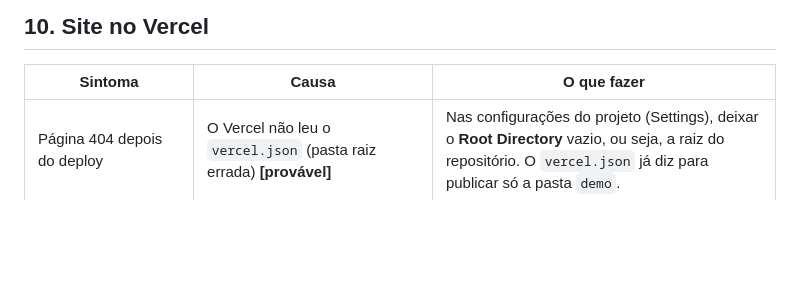
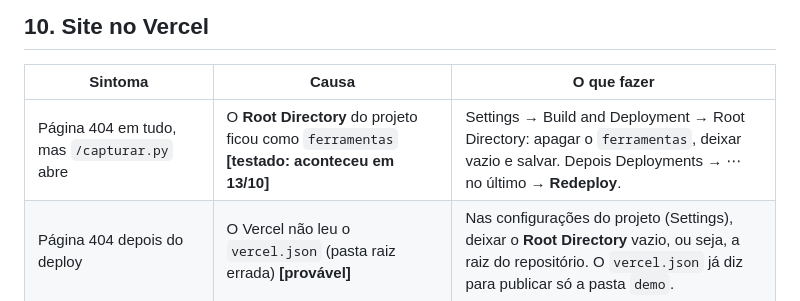
Before and after one commit to AugustoDonateli/WiFi-sensing, a Markdown page: docs/erros-provaveis.md, the part around the change. Drawn GitHub-style; blank space fills up the shorter version.

Commit message:
Docs: 404 no Vercel quando o Root Directory fica como ferramentas
Co-Authored-By: Claude Opus 5.5 <noreply@anthropic.com>
Claude-Session: https://claude.ai/code/session_01SEbAh4fVadD8V6y5hoHYDD

```diff
--- a/docs/erros-provaveis.md
+++ b/docs/erros-provaveis.md
@@ -115,6 +115,7 @@ Se as placas ficarem com canais diferentes, a B não recebe nada.
 
 | Sintoma | Causa | O que fazer |
 |---|---|---|
+| Página 404 em tudo, mas `/capturar.py` abre | O **Root Directory** do projeto ficou como `ferramentas` **[testado: aconteceu em 13/10]** | Settings → Build and Deployment → Root Directory: apagar o `ferramentas`, deixar vazio e salvar. Depois Deployments → ⋯ no último → **Redeploy**. |
 | Página 404 depois do deploy | O Vercel não leu o `vercel.json` (pasta raiz errada) **[provável]** | Nas configurações do projeto (Settings), deixar o **Root Directory** vazio, ou seja, a raiz do repositório. O `vercel.json` já diz para publicar só a pasta `demo`. |
 | O site abre, mas o botão Placa USB diz que não funciona | Navegador sem Web Serial (Firefox e Safari não têm) **[oficial]** | Abrir no **Chrome** ou no **Edge** do computador. No celular, usar a simulação. |
 | Mudança no código não aparece no site | O Vercel publica a partir do ramo de produção **[oficial]** | Conferir em Deployments se o último envio virou um deploy. Envios para outros ramos viram "Preview", com outro endereço. |
```
Also changed, not shown: docs/publicar-vercel.md (+1 -1 lines).
